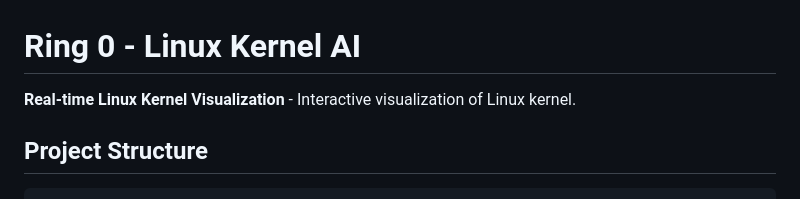
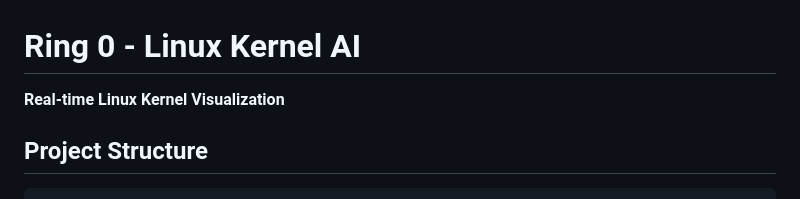
Before and after one commit to devops-stack/ring-0, a Markdown page: README.md, the part around the change. Drawn GitHub-style.

Commit message:
Fix formatting in README for project description

```diff
--- a/README.md
+++ b/README.md
@@ -1,6 +1,6 @@
 # Ring 0 - Linux Kernel AI
 
-**Real-time Linux Kernel Visualization** - Interactive visualization of Linux kernel.
+**Real-time Linux Kernel Visualization**
 
 ## Project Structure
 
```
